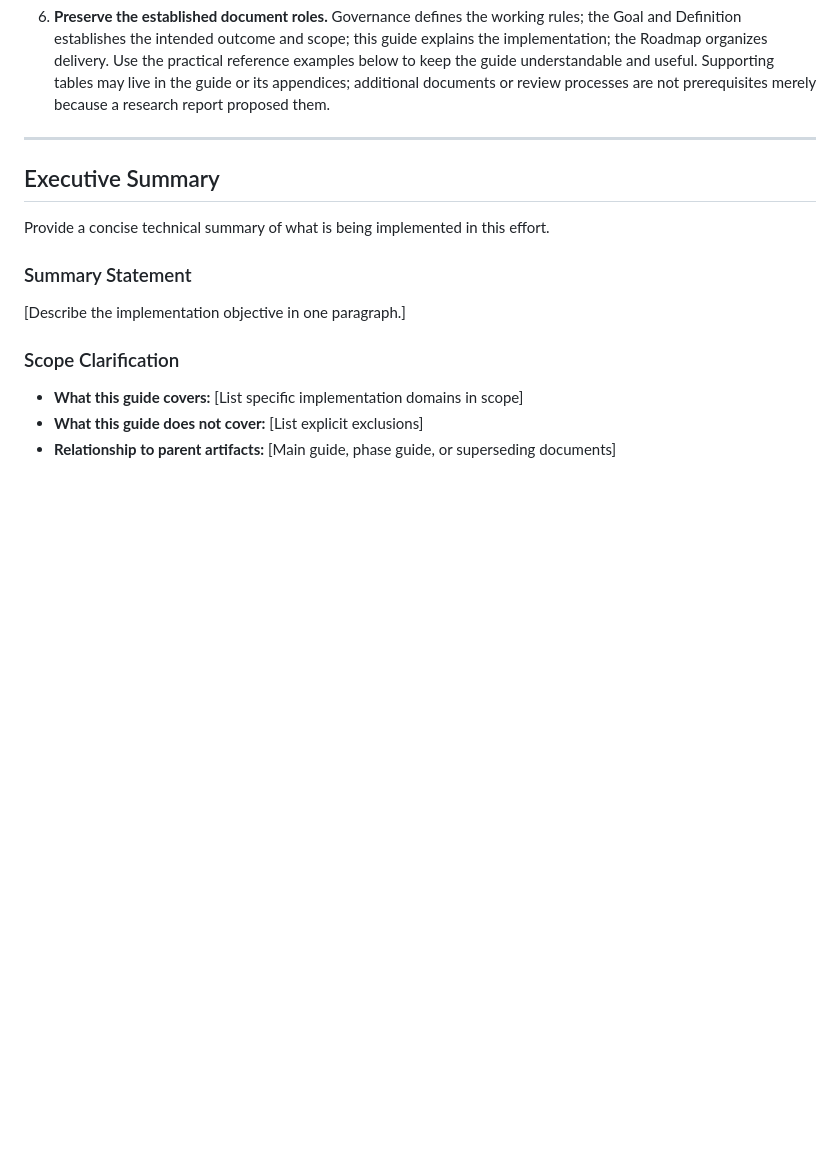
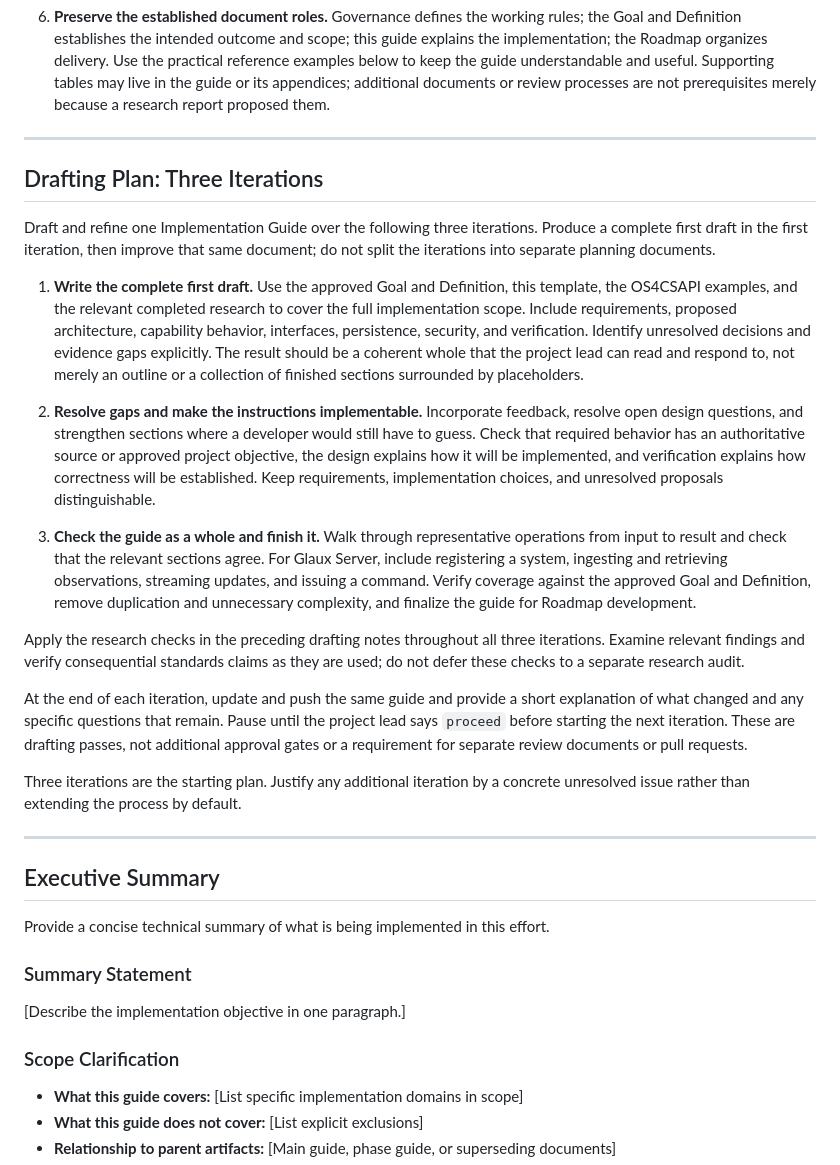
Before and after one commit to DGIWG-P507/glaux, a Markdown page: Docs/Governance/implementation-guide-template.md, the part around the change. GitHub-like rendering; blank space fills up the shorter version.

Commit message:
Add three-iteration implementation guide drafting plan

```diff
--- a/Docs/Governance/implementation-guide-template.md
+++ b/Docs/Governance/implementation-guide-template.md
@@ -38,6 +38,24 @@ Apply these instructions as part of drafting the guide within the established pl
 5. **Distinguish requirements from design choices and proposals.** Label standards obligations, project requirements, selected implementation approaches, and unresolved recommendations accurately. For example, a database choice is an engineering decision, not a requirement imposed by an API standard. If a source conflict or evidence gap remains unresolved, record the uncertainty and its effect on the relevant design rather than presenting an assumption as established fact.
 
 6. **Preserve the established document roles.** Governance defines the working rules; the Goal and Definition establishes the intended outcome and scope; this guide explains the implementation; the Roadmap organizes delivery. Use the practical reference examples below to keep the guide understandable and useful. Supporting tables may live in the guide or its appendices; additional documents or review processes are not prerequisites merely because a research report proposed them.
+
+---
+
+## Drafting Plan: Three Iterations
+
+Draft and refine one Implementation Guide over the following three iterations. Produce a complete first draft in the first iteration, then improve that same document; do not split the iterations into separate planning documents.
+
+1. **Write the complete first draft.** Use the approved Goal and Definition, this template, the OS4CSAPI examples, and the relevant completed research to cover the full implementation scope. Include requirements, proposed architecture, capability behavior, interfaces, persistence, security, and verification. Identify unresolved decisions and evidence gaps explicitly. The result should be a coherent whole that the project lead can read and respond to, not merely an outline or a collection of finished sections surrounded by placeholders.
+
+2. **Resolve gaps and make the instructions implementable.** Incorporate feedback, resolve open design questions, and strengthen sections where a developer would still have to guess. Check that required behavior has an authoritative source or approved project objective, the design explains how it will be implemented, and verification explains how correctness will be established. Keep requirements, implementation choices, and unresolved proposals distinguishable.
+
+3. **Check the guide as a whole and finish it.** Walk through representative operations from input to result and check that the relevant sections agree. For Glaux Server, include registering a system, ingesting and retrieving observations, streaming updates, and issuing a command. Verify coverage against the approved Goal and Definition, remove duplication and unnecessary complexity, and finalize the guide for Roadmap development.
+
+Apply the research checks in the preceding drafting notes throughout all three iterations. Examine relevant findings and verify consequential standards claims as they are used; do not defer these checks to a separate research audit.
+
+At the end of each iteration, update and push the same guide and provide a short explanation of what changed and any specific questions that remain. Pause until the project lead says `proceed` before starting the next iteration. These are drafting passes, not additional approval gates or a requirement for separate review documents or pull requests.
+
+Three iterations are the starting plan. Justify any additional iteration by a concrete unresolved issue rather than extending the process by default.
 
 ---
 
```
